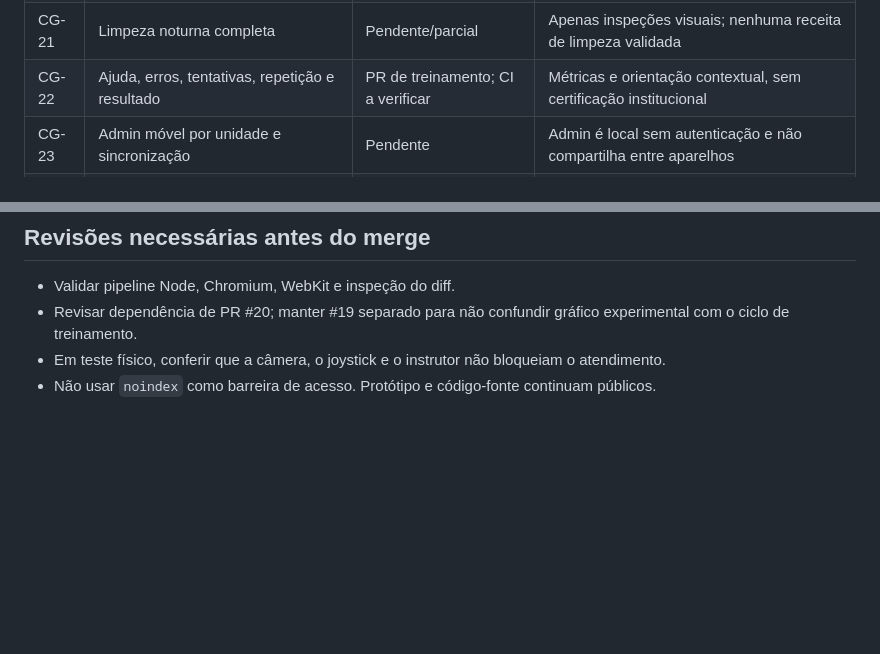
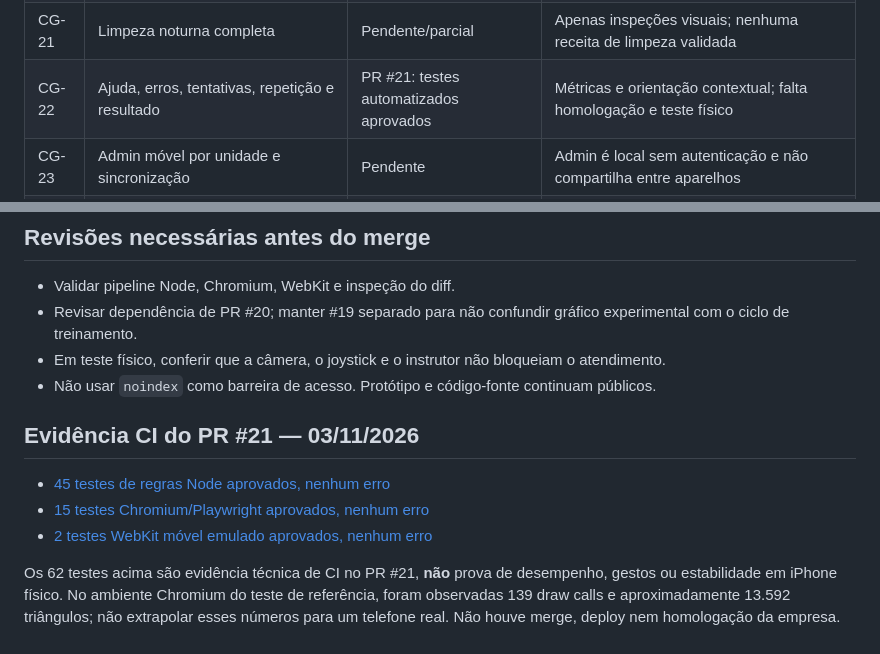
Before and after one commit to l7-COLLAB/cineglobo-simulator, a Markdown page: docs/MATRIZ_CG_2026-11-03.md, 2 parts joined by grey strips. Drawn GitHub-style; blank space fills up the shorter version.

Commit message:
docs: registrar 62 testes aprovados e limite de validação física

```diff
--- a/docs/MATRIZ_CG_2026-11-03.md
+++ b/docs/MATRIZ_CG_2026-11-03.md
@@ -29,7 +29,7 @@ A classificação abaixo distingue código existente, cobertura por testes e hom
 | CG-19 | Pipoca doce independente | Parcial, não homologado | Receita e segurança não aprovadas pela empresa |
 | CG-20 | Balde misto com sequência | Parcial, não homologado | Simulação de montagem; conferir com responsáveis |
 | CG-21 | Limpeza noturna completa | Pendente/parcial | Apenas inspeções visuais; nenhuma receita de limpeza validada |
-| CG-22 | Ajuda, erros, tentativas, repetição e resultado | PR de treinamento; CI a verificar | Métricas e orientação contextual, sem certificação institucional |
+| CG-22 | Ajuda, erros, tentativas, repetição e resultado | PR #21: testes automatizados aprovados | Métricas e orientação contextual; falta homologação e teste físico |
 | CG-23 | Admin móvel por unidade e sincronização | Pendente | Admin é local sem autenticação e não compartilha entre aparelhos |
 | CG-24 | Autenticação/autorização para produção | Pendente | GitHub Pages não fornece proteção a conteúdos institucionais |
 | CG-25 | Progresso persistente/versionado e retomada | Parcial | Relatórios completos no localStorage; retomada após recarga não existe |
@@ -62,3 +62,12 @@ A classificação abaixo distingue código existente, cobertura por testes e hom
 - Revisar dependência de PR #20; manter #19 separado para não confundir gráfico experimental com o ciclo de treinamento.
 - Em teste físico, conferir que a câmera, o joystick e o instrutor não bloqueiam o atendimento.
 - Não usar `noindex` como barreira de acesso. Protótipo e código-fonte continuam públicos.
+
+
+## Evidência CI do PR #21 — 03/11/2026
+
+- [45 testes de regras Node aprovados, nenhum erro](https://github.com/l7-COLLAB/cineglobo-simulator/actions/runs/41676410539)
+- [15 testes Chromium/Playwright aprovados, nenhum erro](https://github.com/l7-COLLAB/cineglobo-simulator/actions/runs/41676410149)
+- [2 testes WebKit móvel emulado aprovados, nenhum erro](https://github.com/l7-COLLAB/cineglobo-simulator/actions/runs/41676410087)
+
+Os 62 testes acima são evidência técnica de CI no PR #21, **não** prova de desempenho, gestos ou estabilidade em iPhone físico. No ambiente Chromium do teste de referência, foram observadas 139 draw calls e aproximadamente 13.592 triângulos; não extrapolar esses números para um telefone real. Não houve merge, deploy nem homologação da empresa.
```
